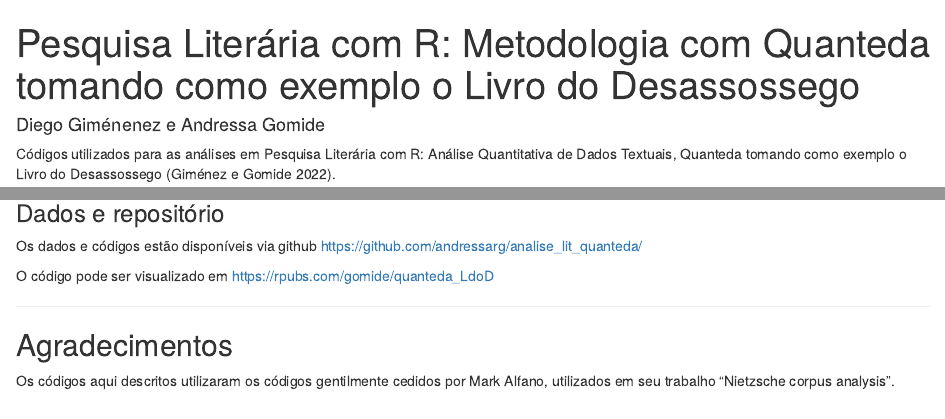
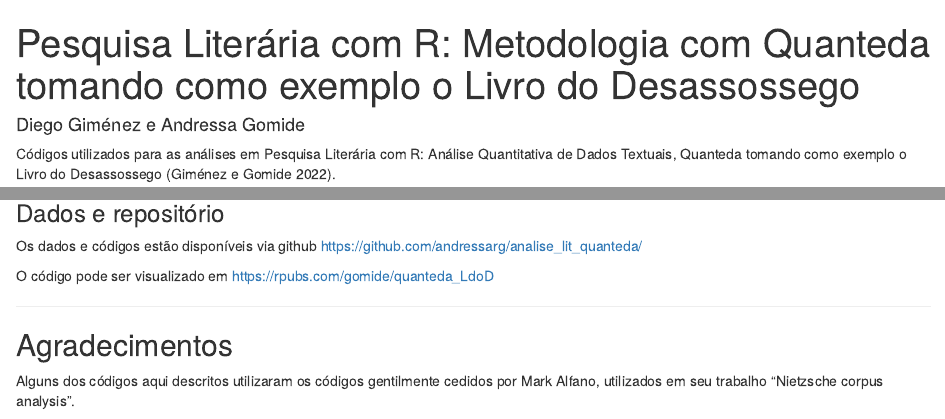
Before and after one commit to andressarg/analise_lit_quanteda, an R Markdown document (LdoD_guia.Rmd): the page in a window 1100 px wide, from its top, and a second part further down, joined at a grey line. Rendered offline with R 4.5, knitr and Pandoc, with nearby package versions; some code elsewhere in the file could not run offline.

Commit message:
Update LdoD_guia.Rmd

```diff
--- a/LdoD_guia.Rmd
+++ b/LdoD_guia.Rmd
@@ -1,7 +1,7 @@
 ---
 title: 'Pesquisa Literária com R: Metodologia com Quanteda tomando como exemplo
   o Livro do Desassossego'
-author: "Diego Giménenez e Andressa Gomide"
+author: "Diego Giménez e Andressa Gomide"
 output:
   html_document:
     df_print: paged
@@ -359,4 +359,4 @@ O código pode ser visualizado em <https://rpubs.com/gomide/quanteda_LdoD>
 ***
 
 ## Agradecimentos
-Os códigos aqui descritos utilizaram os códigos gentilmente cedidos por Mark Alfano, utilizados em seu trabalho "Nietzsche corpus analysis".
+Alguns dos códigos aqui descritos utilizaram os códigos gentilmente cedidos por Mark Alfano, utilizados em seu trabalho "Nietzsche corpus analysis".
```
